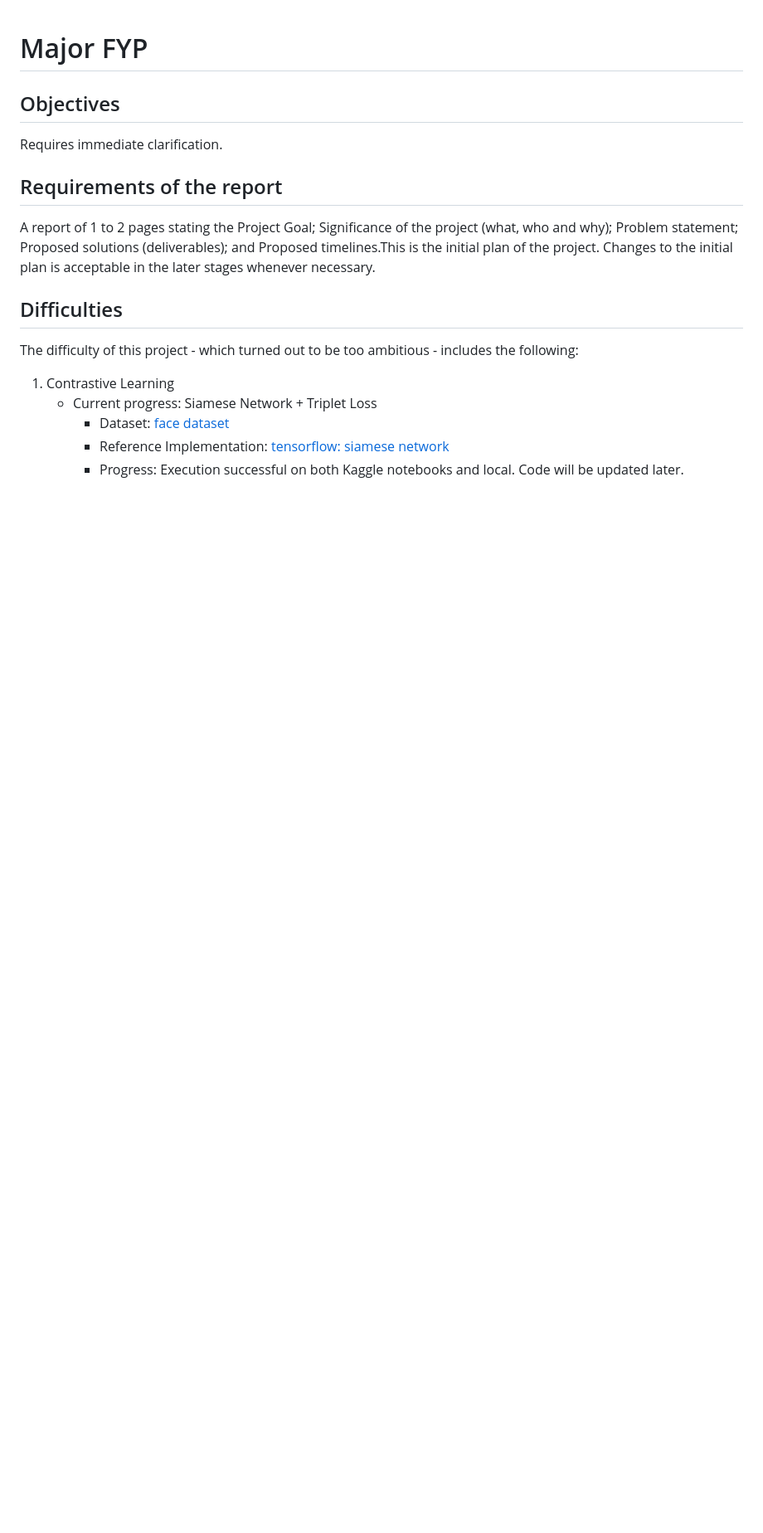
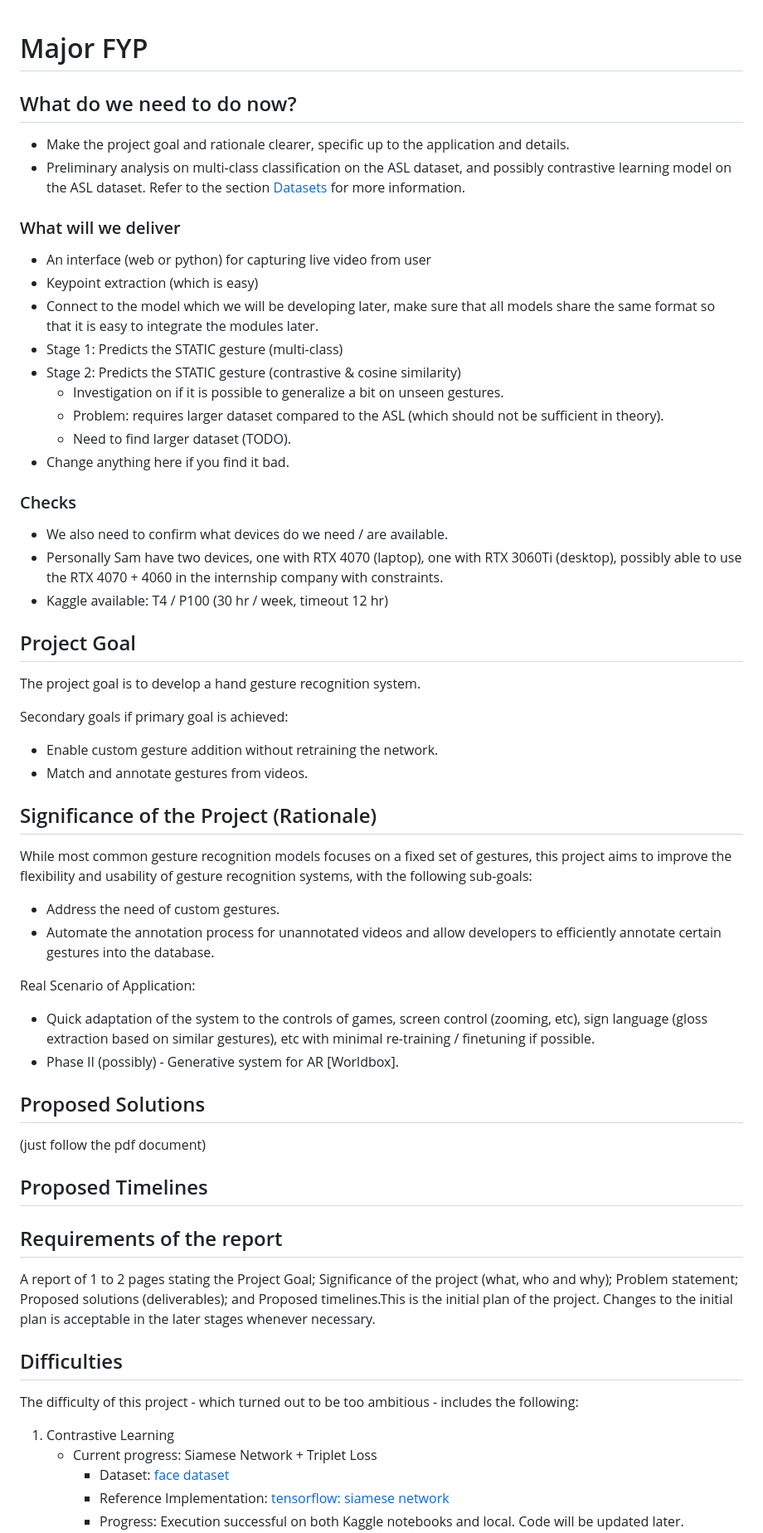
Before and after one commit to ash3327/major-fyp-2024, a Markdown page: README.md, the part around the change printed below. Shown: that part at 83% size. Drawn GitHub-style; blank space fills up the shorter version.

Commit message:
Discussions: What to do

```diff
--- a/README.md
+++ b/README.md
@@ -1,8 +1,54 @@
 # Major FYP
 
-## Objectives
+## What do we need to do now?
 
-Requires immediate clarification.
+* Make the project goal and rationale clearer, specific up to the application and details.
+* Preliminary analysis on multi-class classification on the ASL dataset, and possibly contrastive learning model on the ASL dataset. Refer to the section [Datasets](#datasets) for more information.
+
+### What will we deliver
+
+* An interface (web or python) for capturing live video from user
+* Keypoint extraction (which is easy)
+* Connect to the model which we will be developing later, make sure that all models share the same format so that it is easy to integrate the modules later.
+* Stage 1: Predicts the STATIC gesture (multi-class)
+* Stage 2: Predicts the STATIC gesture (contrastive & cosine similarity)
+    * Investigation on if it is possible to generalize a bit on unseen gestures.
+    * Problem: requires larger dataset compared to the ASL (which should not be sufficient in theory).
+    * Need to find larger dataset (TODO).
+* Change anything here if you find it bad.
+
+### Checks
+
+* We also need to confirm what devices do we need / are available.
+* Personally Sam have two devices, one with RTX 4070 (laptop), one with RTX 3060Ti (desktop), possibly able to use the RTX 4070 + 4060 in the internship company with constraints.
+* Kaggle available: T4 / P100 (30 hr / week, timeout 12 hr)
+
+## Project Goal
+
+The project goal is to develop a hand gesture recognition system.
+
+Secondary goals if primary goal is achieved:
+* Enable custom gesture addition without retraining the network.
+* Match and annotate gestures from videos.
+
+## Significance of the Project (Rationale)
+
+While most common gesture recognition models focuses on a fixed set of gestures, this project aims to improve the flexibility and usability of gesture recognition systems, with the following sub-goals:
+* Address the need of custom gestures.
+* Automate the annotation process for unannotated videos and allow developers to efficiently annotate certain gestures into the database.
+
+Real Scenario of Application:
+
+* Quick adaptation of the system to the controls of games, screen control (zooming, etc), sign language (gloss extraction based on similar gestures), etc with minimal re-training / finetuning if possible.
+* Phase II (possibly) - Generative system for AR [Worldbox].
+
+## Proposed Solutions
+
+(just follow the pdf document)
+
+## Proposed Timelines
+
+
 
 ## Requirements of the report
 
```
Also changed, not shown: other parts of README.md (+13 -1 lines), image-1.png (added), image.png (added).
